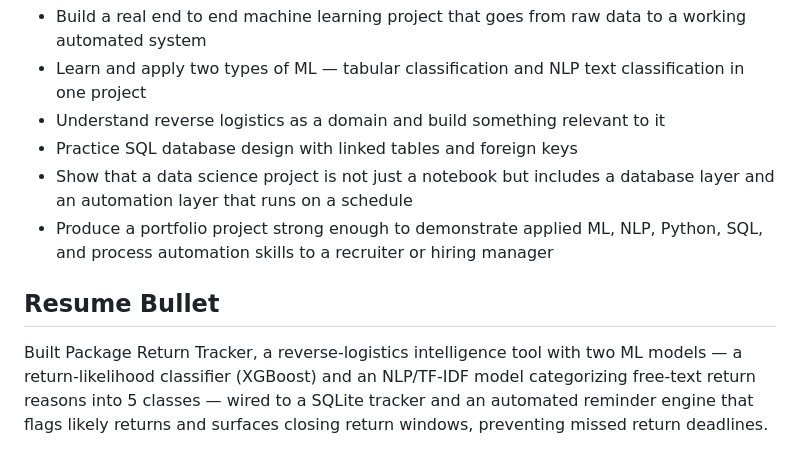
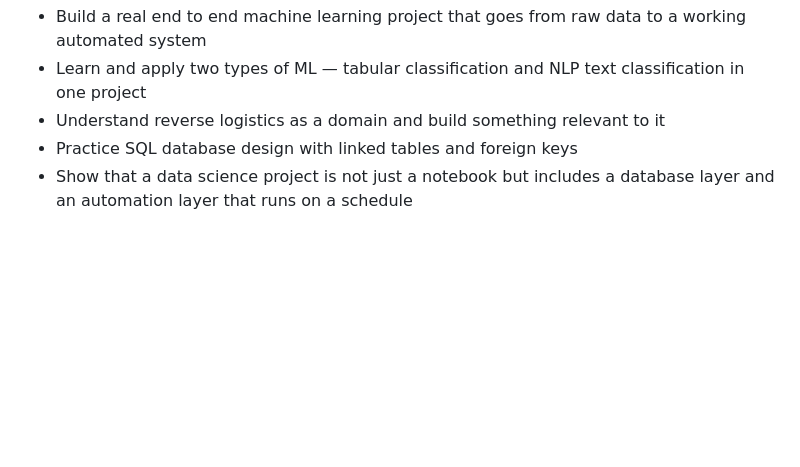
Before and after one commit to anewsha08/Package-return-tracker, a Markdown page: README.markdown, the part around the change. GitHub-like rendering; blank space fills up the shorter version.

Commit message:
Update README by removing project details
Removed project goals and resume bullet from README.

```diff
--- a/README.markdown
+++ b/README.markdown
@@ -43,7 +43,3 @@ Show the full folder tree of the project
 - Understand reverse logistics as a domain and build something relevant to it
 - Practice SQL database design with linked tables and foreign keys
 - Show that a data science project is not just a notebook but includes a database layer and an automation layer that runs on a schedule
-- Produce a portfolio project strong enough to demonstrate applied ML, NLP, Python, SQL, and process automation skills to a recruiter or hiring manager
-
-## Resume Bullet
-Built Package Return Tracker, a reverse-logistics intelligence tool with two ML models — a return-likelihood classifier (XGBoost) and an NLP/TF-IDF model categorizing free-text return reasons into 5 classes — wired to a SQLite tracker and an automated reminder engine that flags likely returns and surfaces closing return windows, preventing missed return deadlines.
```
